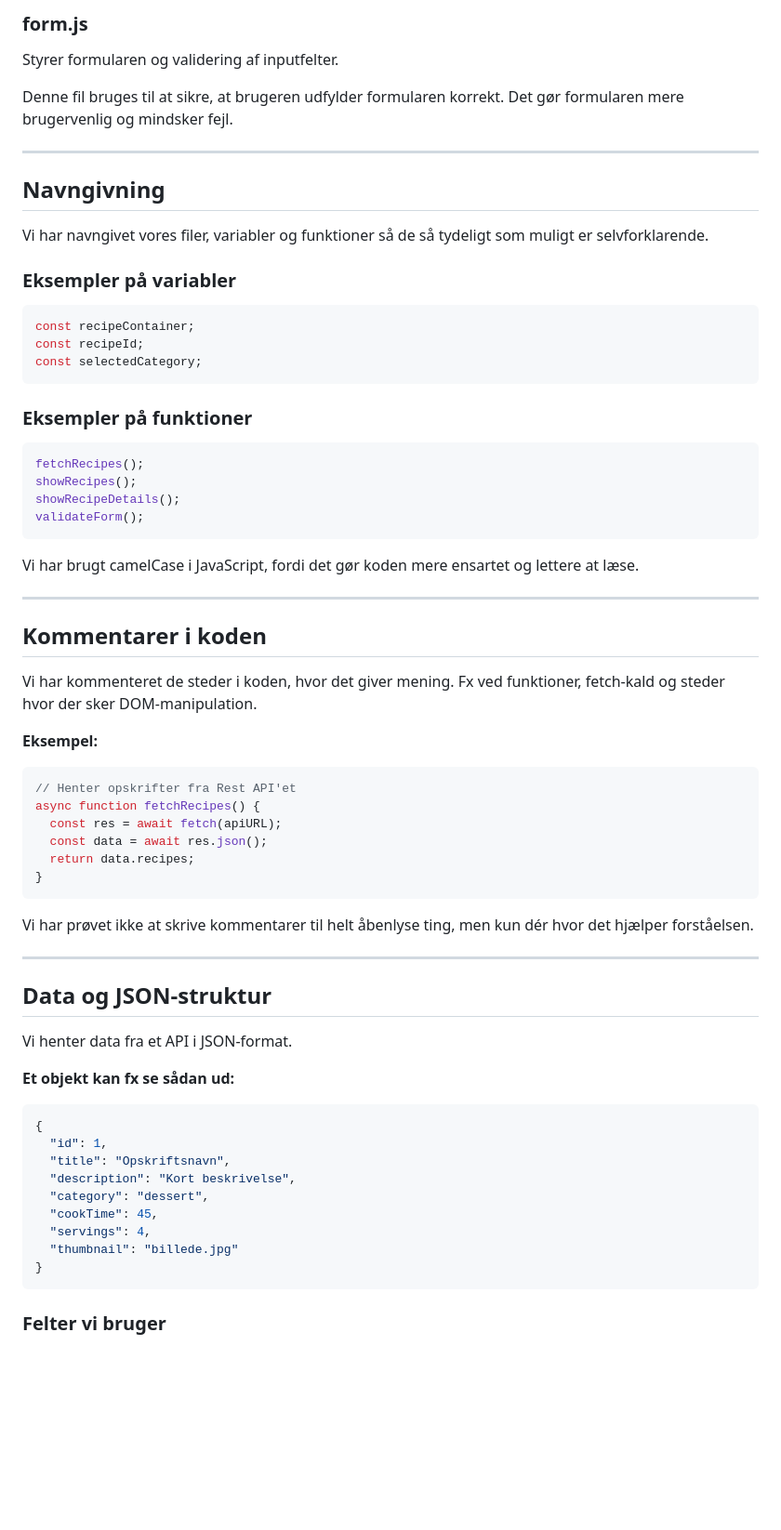
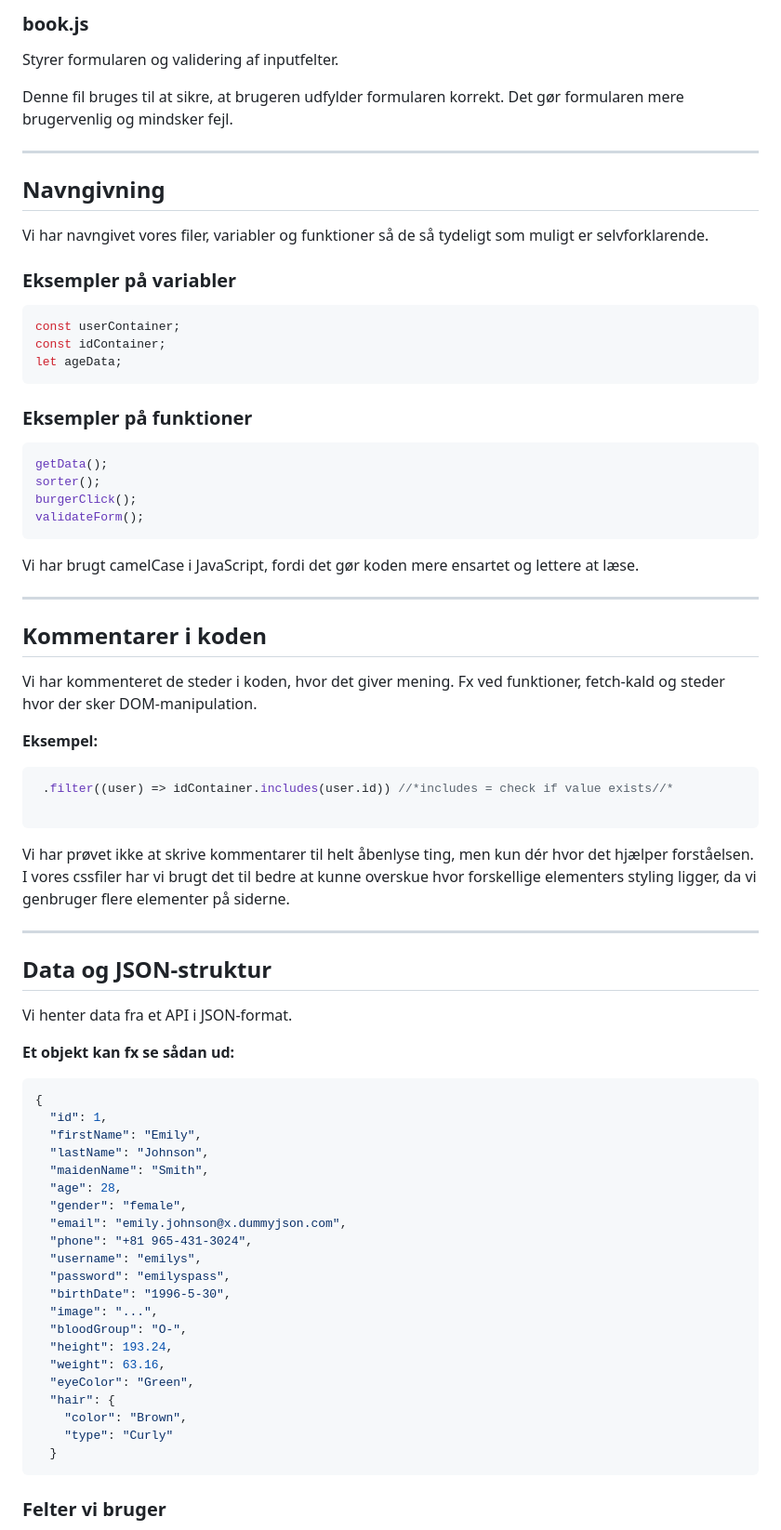
Before and after one commit to Lo-fi-High-Standards/backup, a Markdown page: README.md, the part around one of its changes. Shown at 93% size. Rendered like a GitHub page; blank space fills up the shorter version.

````diff
--- a/README.md
+++ b/README.md
@@ -82,5 +93,5 @@ Det gør det muligt at genbruge den samme HTML-side til mange opskrifter. I sted
 
-### form.js
+### book.js
 
 Styrer formularen og validering af inputfelter.
 
@@ -95,17 +106,17 @@ Vi har navngivet vores filer, variabler og funktioner så de så tydeligt som mu
 ### Eksempler på variabler
 
 ```javascript
-const recipeContainer;
-const recipeId;
-const selectedCategory;
+const userContainer;
+const idContainer;
+let ageData;
 ```
 
 ### Eksempler på funktioner
 
 ```javascript
-fetchRecipes();
-showRecipes();
-showRecipeDetails();
+getData();
+sorter();
+burgerClick();
 validateForm();
 ```
 
@@ -121,15 +132,11 @@ Fx ved funktioner, fetch-kald og steder hvor der sker DOM-manipulation.
 **Eksempel:**
 
 ```javascript
-// Henter opskrifter fra Rest API'et
-async function fetchRecipes() {
-  const res = await fetch(apiURL);
-  const data = await res.json();
-  return data.recipes;
-}
+ .filter((user) => idContainer.includes(user.id)) //*includes = check if value exists//*
+
 ```
 
-Vi har prøvet ikke at skrive kommentarer til helt åbenlyse ting, men kun dér hvor det hjælper forståelsen.
+Vi har prøvet ikke at skrive kommentarer til helt åbenlyse ting, men kun dér hvor det hjælper forståelsen. I vores cssfiler har vi brugt det til bedre at kunne overskue hvor forskellige elementers styling ligger, da vi genbruger flere elementer på siderne.
 
 ---
 
@@ -142,13 +149,25 @@ Vi henter data fra et API i JSON-format.
 ```json
 {
   "id": 1,
-  "title": "Opskriftsnavn",
-  "description": "Kort beskrivelse",
-  "category": "dessert",
-  "cookTime": 45,
-  "servings": 4,
-  "thumbnail": "billede.jpg"
-}
+  "firstName": "Emily",
+  "lastName": "Johnson",
+  "maidenName": "Smith",
+  "age": 28,
+  "gender": "female",
+  "email": "emily.johnson@x.dummyjson.com",
+  "phone": "+81 965-431-3024",
+  "username": "emilys",
+  "password": "emilyspass",
+  "birthDate": "1996-5-30",
+  "image": "...",
+  "bloodGroup": "O-",
+  "height": 193.24,
+  "weight": 63.16,
+  "eyeColor": "Green",
+  "hair": {
+    "color": "Brown",
+    "type": "Curly"
+  }
 ```
 
 ### Felter vi bruger
````
Also changed, not shown: other parts of README.md (+55 -41 lines).
